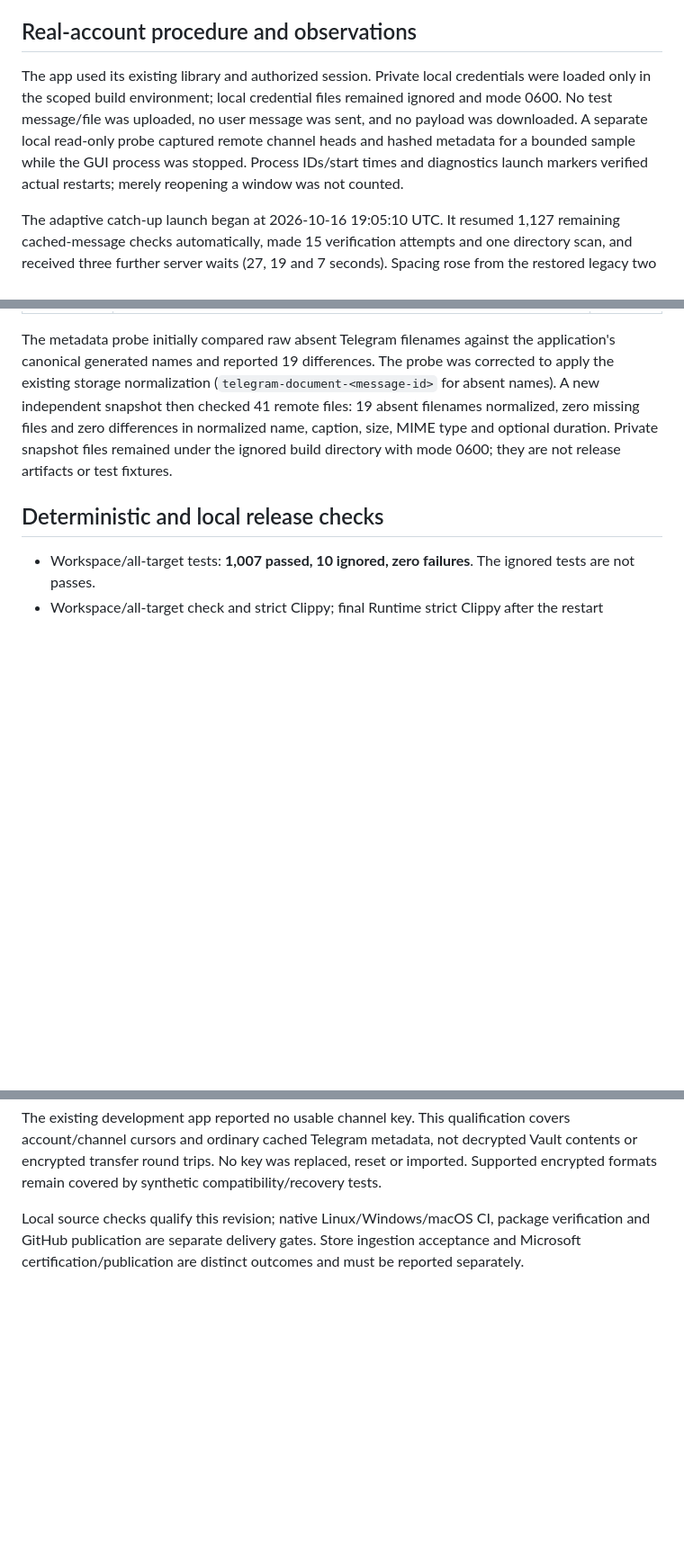
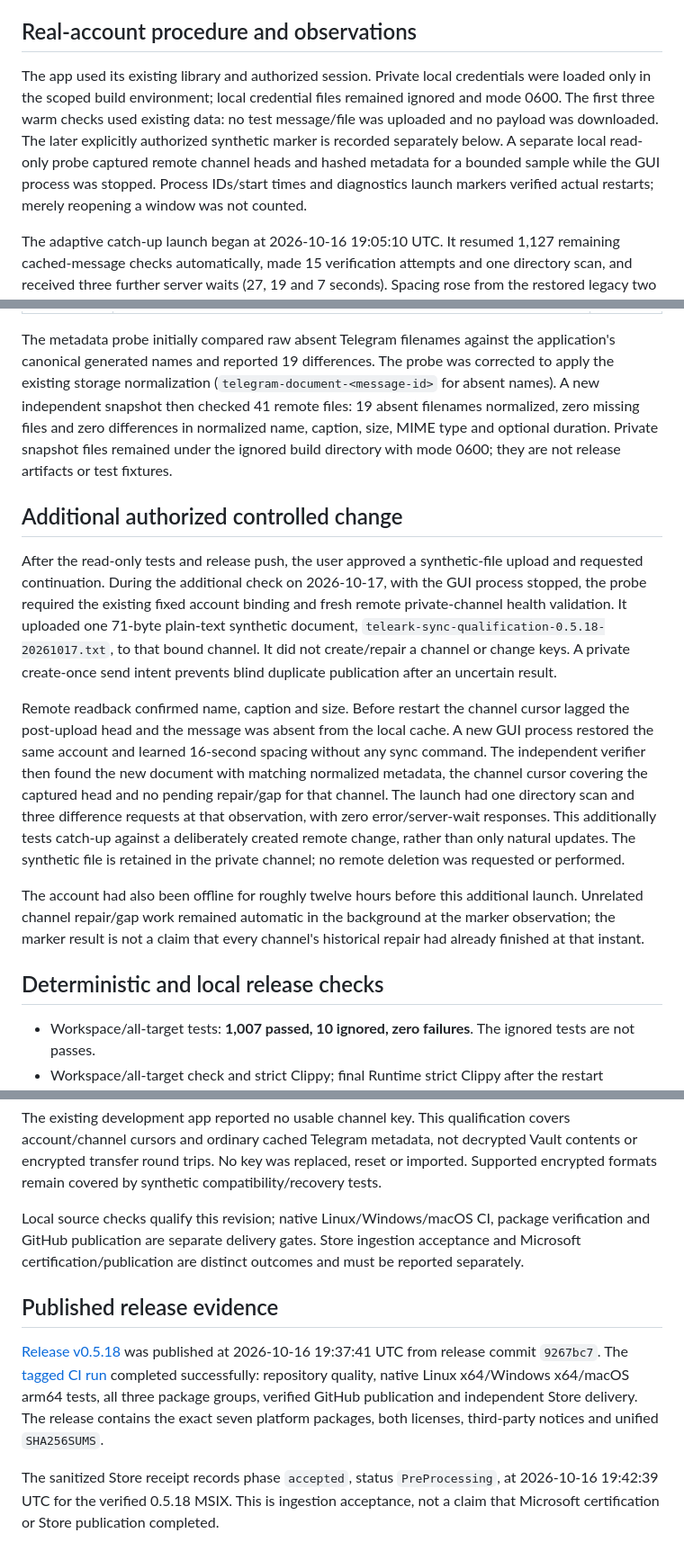
Before and after one commit to peppermintish/teleark, a Markdown page: docs/validation/2026-10-17-automatic-sync-restarts.md, 3 parts joined by grey strips. Shown at 90% size. Rendered like a GitHub page; blank space fills up the shorter version.

Commit message:
Record controlled sync marker and 0.5.18 release acceptance

```diff
--- a/docs/validation/2026-10-17-automatic-sync-restarts.md
+++ b/docs/validation/2026-10-17-automatic-sync-restarts.md
@@ -10,7 +10,7 @@ The final policy doubles page-start spacing once per new server cooldown window,
 
 ## Real-account procedure and observations
 
-The app used its existing library and authorized session. Private local credentials were loaded only in the scoped build environment; local credential files remained ignored and mode 0600. No test message/file was uploaded, no user message was sent, and no payload was downloaded. A separate local read-only probe captured remote channel heads and hashed metadata for a bounded sample while the GUI process was stopped. Process IDs/start times and diagnostics launch markers verified actual restarts; merely reopening a window was not counted.
+The app used its existing library and authorized session. Private local credentials were loaded only in the scoped build environment; local credential files remained ignored and mode 0600. The first three warm checks used existing data: no test message/file was uploaded and no payload was downloaded. The later explicitly authorized synthetic marker is recorded separately below. A separate local read-only probe captured remote channel heads and hashed metadata for a bounded sample while the GUI process was stopped. Process IDs/start times and diagnostics launch markers verified actual restarts; merely reopening a window was not counted.
 
 The adaptive catch-up launch began at 2026-10-16 19:05:10 UTC. It resumed 1,127 remaining cached-message checks automatically, made 15 verification attempts and one directory scan, and received three further server waits (27, 19 and 7 seconds). Spacing rose from the restored legacy two seconds through four/eight to 16 seconds. Catch-up completed with zero pending repairs/gaps and 10,248 cached file records. This bulk recovery is **not** described as rate-limit-free.
 
@@ -21,6 +21,14 @@ The adaptive catch-up launch began at 2026-10-16 19:05:10 UTC. It resumed 1,127
 | 3, 19:12:31 UTC | Observed for 78 seconds with the inspector initially closed. One directory scan, zero difference requests, automatic listening/idle state. All 36 independently recorded heads covered, all 41 sampled files present with matching normalized metadata, zero pending repair/gap. Learned 16-second spacing retained. | 0 |
 
 The metadata probe initially compared raw absent Telegram filenames against the application's canonical generated names and reported 19 differences. The probe was corrected to apply the existing storage normalization (`telegram-document-<message-id>` for absent names). A new independent snapshot then checked 41 remote files: 19 absent filenames normalized, zero missing files and zero differences in normalized name, caption, size, MIME type and optional duration. Private snapshot files remained under the ignored build directory with mode 0600; they are not release artifacts or test fixtures.
+
+## Additional authorized controlled change
+
+After the read-only tests and release push, the user approved a synthetic-file upload and requested continuation. During the additional check on 2026-10-17, with the GUI process stopped, the probe required the existing fixed account binding and fresh remote private-channel health validation. It uploaded one 71-byte plain-text synthetic document, `teleark-sync-qualification-0.5.18-20261017.txt`, to that bound channel. It did not create/repair a channel or change keys. A private create-once send intent prevents blind duplicate publication after an uncertain result.
+
+Remote readback confirmed name, caption and size. Before restart the channel cursor lagged the post-upload head and the message was absent from the local cache. A new GUI process restored the same account and learned 16-second spacing without any sync command. The independent verifier then found the new document with matching normalized metadata, the channel cursor covering the captured head and no pending repair/gap for that channel. The launch had one directory scan and three difference requests at that observation, with zero error/server-wait responses. This additionally tests catch-up against a deliberately created remote change, rather than only natural updates. The synthetic file is retained in the private channel; no remote deletion was requested or performed.
+
+The account had also been offline for roughly twelve hours before this additional launch. Unrelated channel repair/gap work remained automatic in the background at the marker observation; the marker result is not a claim that every channel's historical repair had already finished at that instant.
 
 ## Deterministic and local release checks
 
@@ -42,3 +50,9 @@ These observations establish automatic recovery and absence of a server wait on
 The existing development app reported no usable channel key. This qualification covers account/channel cursors and ordinary cached Telegram metadata, not decrypted Vault contents or encrypted transfer round trips. No key was replaced, reset or imported. Supported encrypted formats remain covered by synthetic compatibility/recovery tests.
 
 Local source checks qualify this revision; native Linux/Windows/macOS CI, package verification and GitHub publication are separate delivery gates. Store ingestion acceptance and Microsoft certification/publication are distinct outcomes and must be reported separately.
+
+## Published release evidence
+
+[Release v0.5.18](https://github.com/peppermintish/teleark/releases/tag/v0.5.18) was published at 2026-10-16 19:37:41 UTC from release commit `9267bc7`. The [tagged CI run](https://github.com/peppermintish/teleark/actions/runs/38953479262) completed successfully: repository quality, native Linux x64/Windows x64/macOS arm64 tests, all three package groups, verified GitHub publication and independent Store delivery. The release contains the exact seven platform packages, both licenses, third-party notices and unified `SHA256SUMS`.
+
+The sanitized Store receipt records phase `accepted`, status `PreProcessing`, at 2026-10-16 19:42:39 UTC for the verified 0.5.18 MSIX. This is ingestion acceptance, not a claim that Microsoft certification or Store publication completed.
```
Also changed, not shown: docs/IMPLEMENTATION_STATUS.md (+3 -1 lines).
